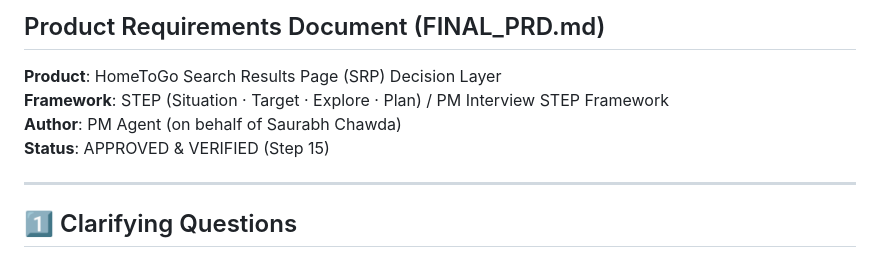
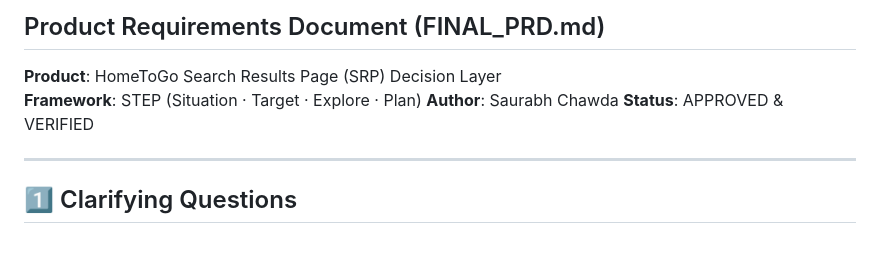
Before and after one commit to saurabh1chawda/DecideRight-HomeToGo, a Markdown page: FINAL_PRD.md, the part around the change. Rendered like a GitHub page.

```diff
--- a/FINAL_PRD.md
+++ b/FINAL_PRD.md
@@ -1,9 +1,9 @@
 # DecideRight: Traveller Decision System
 ## Product Requirements Document (FINAL_PRD.md)
 **Product**: HomeToGo Search Results Page (SRP) Decision Layer
-**Framework**: STEP (Situation · Target · Explore · Plan) / PM Interview STEP Framework
-**Author**: PM Agent (on behalf of Saurabh Chawda)
-**Status**: APPROVED & VERIFIED (Step 15)
+**Framework**: STEP (Situation · Target · Explore · Plan)
+**Author**: Saurabh Chawda
+**Status**: APPROVED & VERIFIED
 
 ---
 
```
